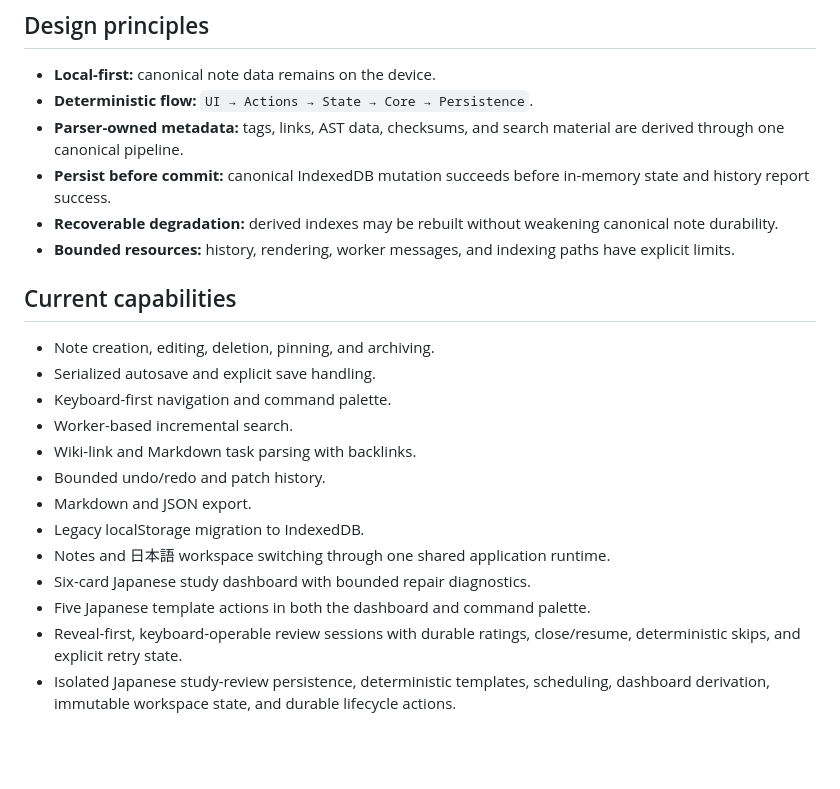
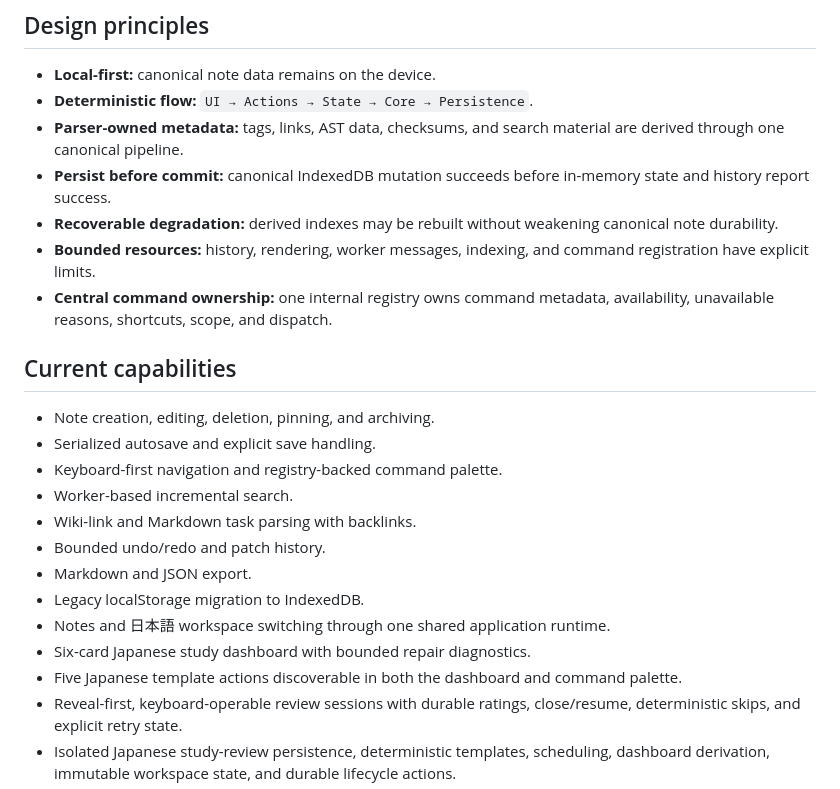
Before and after one commit to Dyu20705/myNote, a Markdown page: README.md, the part around one of its changes. GitHub-like rendering; blank space fills up the shorter version.

```diff
--- a/README.md
+++ b/README.md
@@ -27,13 +27,14 @@ npm run test:e2e
 - **Parser-owned metadata:** tags, links, AST data, checksums, and search material are derived through one canonical pipeline.
 - **Persist before commit:** canonical IndexedDB mutation succeeds before in-memory state and history report success.
 - **Recoverable degradation:** derived indexes may be rebuilt without weakening canonical note durability.
-- **Bounded resources:** history, rendering, worker messages, and indexing paths have explicit limits.
+- **Bounded resources:** history, rendering, worker messages, indexing, and command registration have explicit limits.
+- **Central command ownership:** one internal registry owns command metadata, availability, unavailable reasons, shortcuts, scope, and dispatch.
 
 ## Current capabilities
 
 - Note creation, editing, deletion, pinning, and archiving.
 - Serialized autosave and explicit save handling.
-- Keyboard-first navigation and command palette.
+- Keyboard-first navigation and registry-backed command palette.
 - Worker-based incremental search.
 - Wiki-link and Markdown task parsing with backlinks.
 - Bounded undo/redo and patch history.
@@ -41,7 +42,7 @@ npm run test:e2e
 - Legacy localStorage migration to IndexedDB.
 - Notes and 日本語 workspace switching through one shared application runtime.
 - Six-card Japanese study dashboard with bounded repair diagnostics.
-- Five Japanese template actions in both the dashboard and command palette.
+- Five Japanese template actions discoverable in both the dashboard and command palette.
 - Reveal-first, keyboard-operable review sessions with durable ratings, close/resume, deterministic skips, and explicit retry state.
 - Isolated Japanese study-review persistence, deterministic templates, scheduling, dashboard derivation, immutable workspace state, and durable lifecycle actions.
 - Additive schema-v2 compatibility that preserves existing schema-v1 note records and never enrolls them automatically.
```
Also changed, not shown: other parts of README.md (+26 -11 lines).
